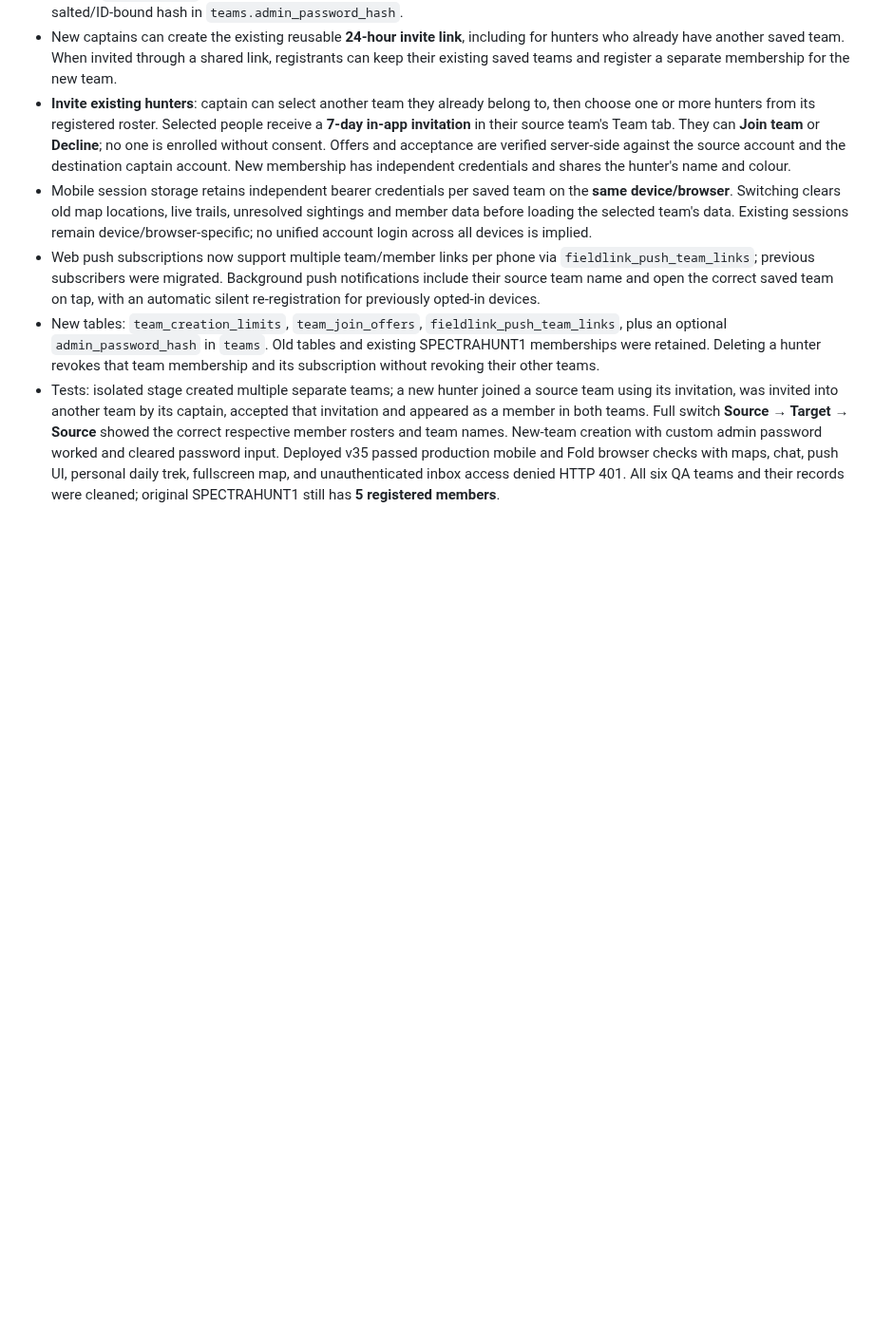
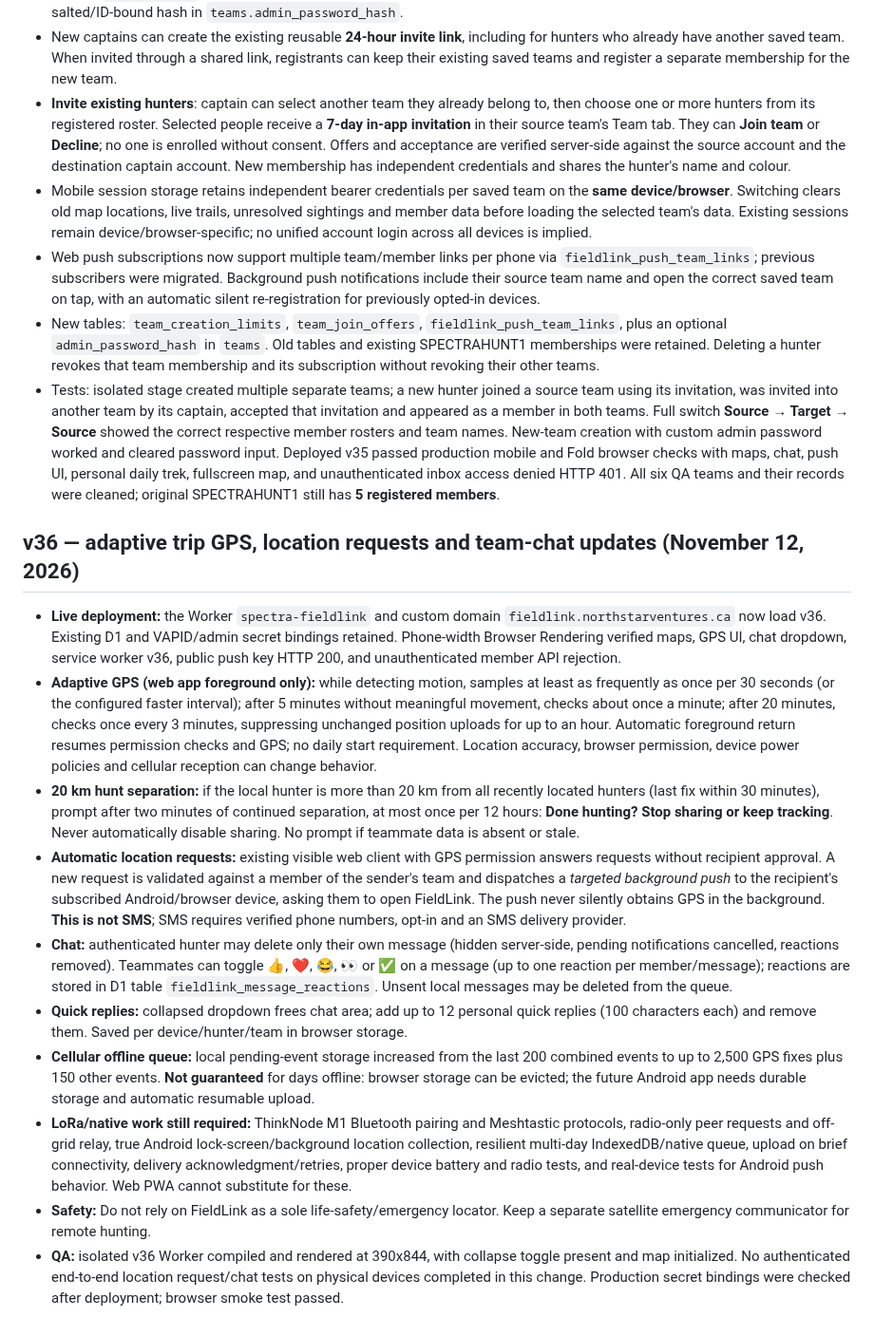
Before and after one commit to northstarventuresca-livebridge/northstarventures, a Markdown page: spectra-fieldlink/README.md, the part around the change. Shown at 95% size. GitHub-like rendering; blank space fills up the shorter version.

Commit message:
Document FieldLink v36 rollout, validation, and native/LoRa limitations

```diff
--- a/spectra-fieldlink/README.md
+++ b/spectra-fieldlink/README.md
@@ -147,3 +147,16 @@
 - Web push subscriptions now support multiple team/member links per phone via `fieldlink_push_team_links`; previous subscribers were migrated. Background push notifications include their source team name and open the correct saved team on tap, with an automatic silent re-registration for previously opted-in devices.
 - New tables: `team_creation_limits`, `team_join_offers`, `fieldlink_push_team_links`, plus an optional `admin_password_hash` in `teams`. Old tables and existing SPECTRAHUNT1 memberships were retained. Deleting a hunter revokes that team membership and its subscription without revoking their other teams.
 - Tests: isolated stage created multiple separate teams; a new hunter joined a source team using its invitation, was invited into another team by its captain, accepted that invitation and appeared as a member in both teams. Full switch **Source → Target → Source** showed the correct respective member rosters and team names. New-team creation with custom admin password worked and cleared password input. Deployed v35 passed production mobile and Fold browser checks with maps, chat, push UI, personal daily trek, fullscreen map, and unauthenticated inbox access denied HTTP 401. All six QA teams and their records were cleaned; original SPECTRAHUNT1 still has **5 registered members**.
+
+## v36 — adaptive trip GPS, location requests and team-chat updates (November 12, 2026)
+
+- **Live deployment:** the Worker `spectra-fieldlink` and custom domain `fieldlink.northstarventures.ca` now load v36. Existing D1 and VAPID/admin secret bindings retained. Phone-width Browser Rendering verified maps, GPS UI, chat dropdown, service worker v36, public push key HTTP 200, and unauthenticated member API rejection.
+- **Adaptive GPS (web app foreground only):** while detecting motion, samples at least as frequently as once per 30 seconds (or the configured faster interval); after 5 minutes without meaningful movement, checks about once a minute; after 20 minutes, checks once every 3 minutes, suppressing unchanged position uploads for up to an hour. Automatic foreground return resumes permission checks and GPS; no daily start requirement. Location accuracy, browser permission, device power policies and cellular reception can change behavior.
+- **20 km hunt separation:** if the local hunter is more than 20 km from all recently located hunters (last fix within 30 minutes), prompt after two minutes of continued separation, at most once per 12 hours: **Done hunting? Stop sharing or keep tracking**. Never automatically disable sharing. No prompt if teammate data is absent or stale.
+- **Automatic location requests:** existing visible web client with GPS permission answers requests without recipient approval. A new request is validated against a member of the sender's team and dispatches a *targeted background push* to the recipient's subscribed Android/browser device, asking them to open FieldLink. The push never silently obtains GPS in the background. **This is not SMS**; SMS requires verified phone numbers, opt-in and an SMS delivery provider.
+- **Chat:** authenticated hunter may delete only their own message (hidden server-side, pending notifications cancelled, reactions removed). Teammates can toggle 👍, ❤️, 😂, 👀 or ✅ on a message (up to one reaction per member/message); reactions are stored in D1 table `fieldlink_message_reactions`. Unsent local messages may be deleted from the queue.
+- **Quick replies:** collapsed dropdown frees chat area; add up to 12 personal quick replies (100 characters each) and remove them. Saved per device/hunter/team in browser storage.
+- **Cellular offline queue:** local pending-event storage increased from the last 200 combined events to up to 2,500 GPS fixes plus 150 other events. **Not guaranteed** for days offline: browser storage can be evicted; the future Android app needs durable storage and automatic resumable upload.
+- **LoRa/native work still required:** ThinkNode M1 Bluetooth pairing and Meshtastic protocols, radio-only peer requests and off-grid relay, true Android lock-screen/background location collection, resilient multi-day IndexedDB/native queue, upload on brief connectivity, delivery acknowledgment/retries, proper device battery and radio tests, and real-device tests for Android push behavior. Web PWA cannot substitute for these.
+- **Safety:** Do not rely on FieldLink as a sole life-safety/emergency locator. Keep a separate satellite emergency communicator for remote hunting.
+- **QA:** isolated v36 Worker compiled and rendered at 390x844, with collapse toggle present and map initialized. No authenticated end-to-end location request/chat tests on physical devices completed in this change. Production secret bindings were checked after deployment; browser smoke test passed.
```
